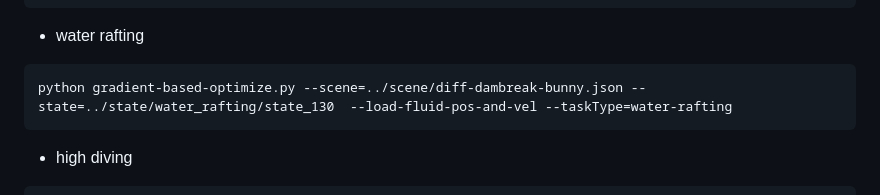
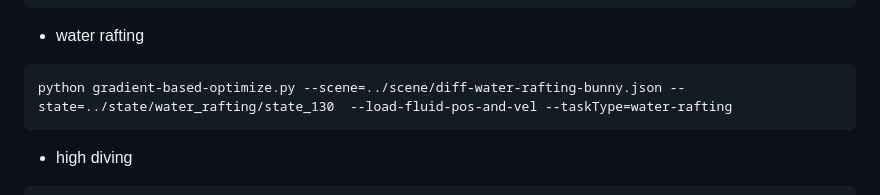
Before and after one commit to zhehaoli1999/DiffFR, a Markdown page: README.md, the part around the change. GitHub-like rendering.

Commit message:
update readme to fix typo

````diff
--- a/README.md
+++ b/README.md
@@ -73,7 +73,7 @@ python gradient-based-optimize.py --scene=../scene/diff-stone-skipping.json --st
 
 + water rafting
 ```
-python gradient-based-optimize.py --scene=../scene/diff-dambreak-bunny.json --state=../state/water_rafting/state_130  --load-fluid-pos-and-vel --taskType=water-rafting
+python gradient-based-optimize.py --scene=../scene/diff-water-rafting-bunny.json --state=../state/water_rafting/state_130  --load-fluid-pos-and-vel --taskType=water-rafting
 ```
 
 + high diving
````
